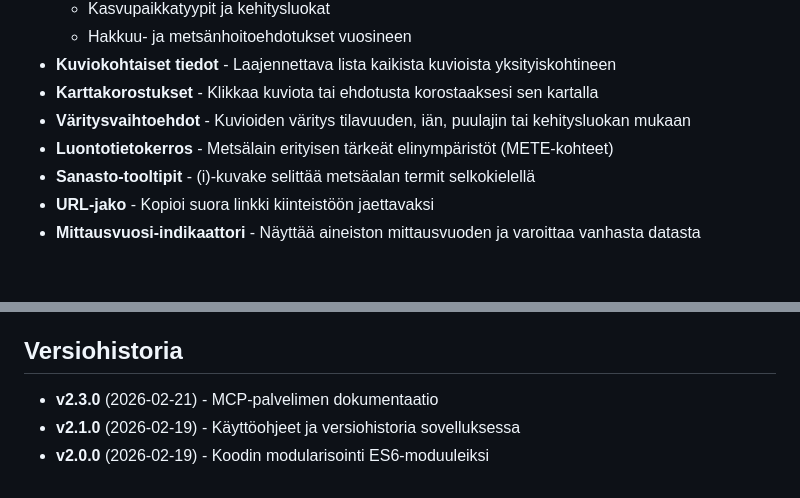
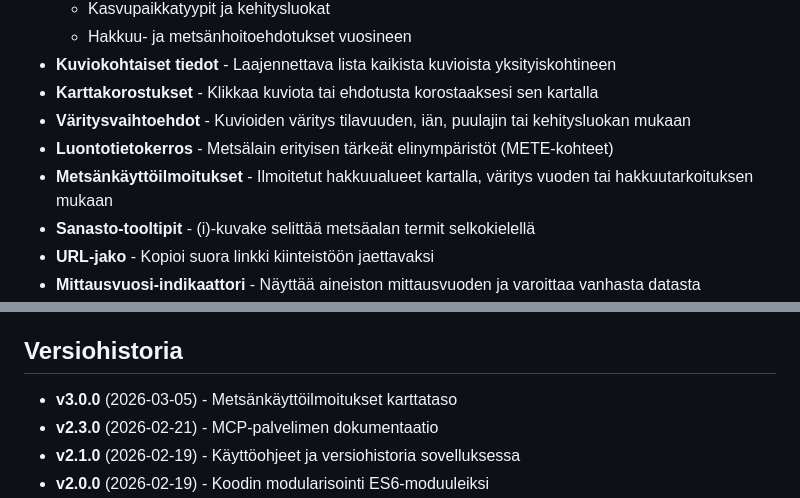
Before and after one commit to trotor/metsainfo, a Markdown page: README.md, 2 parts joined by grey strips. Rendered like a GitHub page; blank space fills up the shorter version.

```diff
--- a/README.md
+++ b/README.md
@@ -30,6 +30,7 @@ Interaktiivinen karttasovellus Suomen metsävaratietojen tarkasteluun. Hae kiint
 - **Karttakorostukset** - Klikkaa kuviota tai ehdotusta korostaaksesi sen kartalla
 - **Väritysvaihtoehdot** - Kuvioiden väritys tilavuuden, iän, puulajin tai kehitysluokan mukaan
 - **Luontotietokerros** - Metsälain erityisen tärkeät elinympäristöt (METE-kohteet)
+- **Metsänkäyttöilmoitukset** - Ilmoitetut hakkuualueet kartalla, väritys vuoden tai hakkuutarkoituksen mukaan
 - **Sanasto-tooltipit** - (i)-kuvake selittää metsäalan termit selkokielellä
 - **URL-jako** - Kopioi suora linkki kiinteistöön jaettavaksi
 - **Mittausvuosi-indikaattori** - Näyttää aineiston mittausvuoden ja varoittaa vanhasta datasta
@@ -162,6 +164,7 @@ Katso [CLAUDE-HOWTO.md](CLAUDE-HOWTO.md) jossa on:
 
 ## Versiohistoria
 
+- **v3.0.0** (2026-03-05) - Metsänkäyttöilmoitukset karttataso
 - **v2.3.0** (2026-02-21) - MCP-palvelimen dokumentaatio
 - **v2.1.0** (2026-02-19) - Käyttöohjeet ja versiohistoria sovelluksessa
 - **v2.0.0** (2026-02-19) - Koodin modularisointi ES6-moduuleiksi
```
Also changed, not shown: other parts of README.md (+1 -0 lines), CLAUDE.md (+14 -1 lines).
